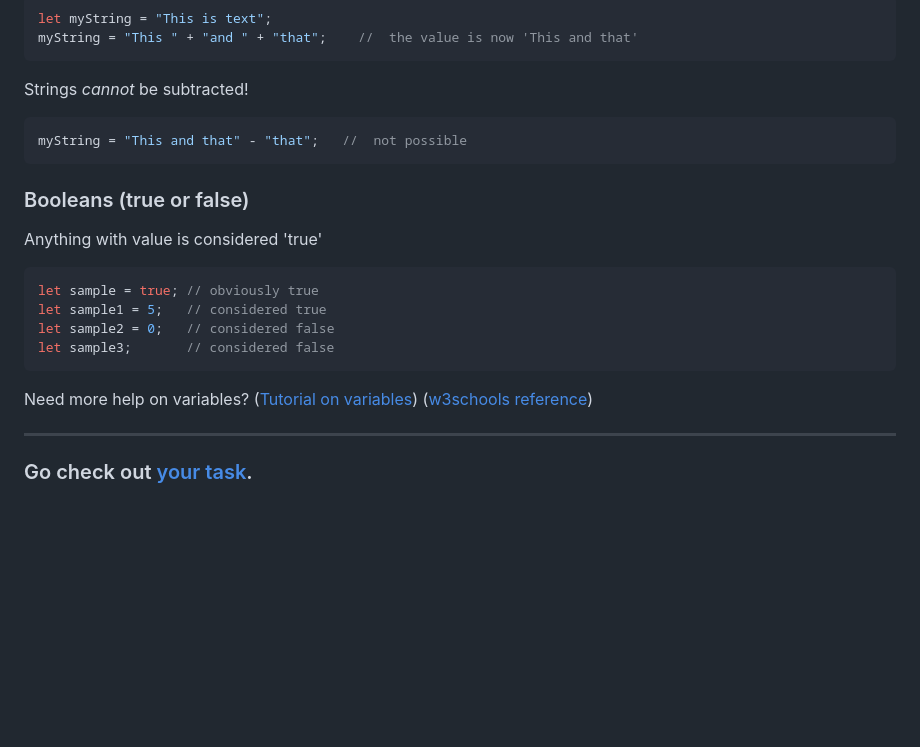
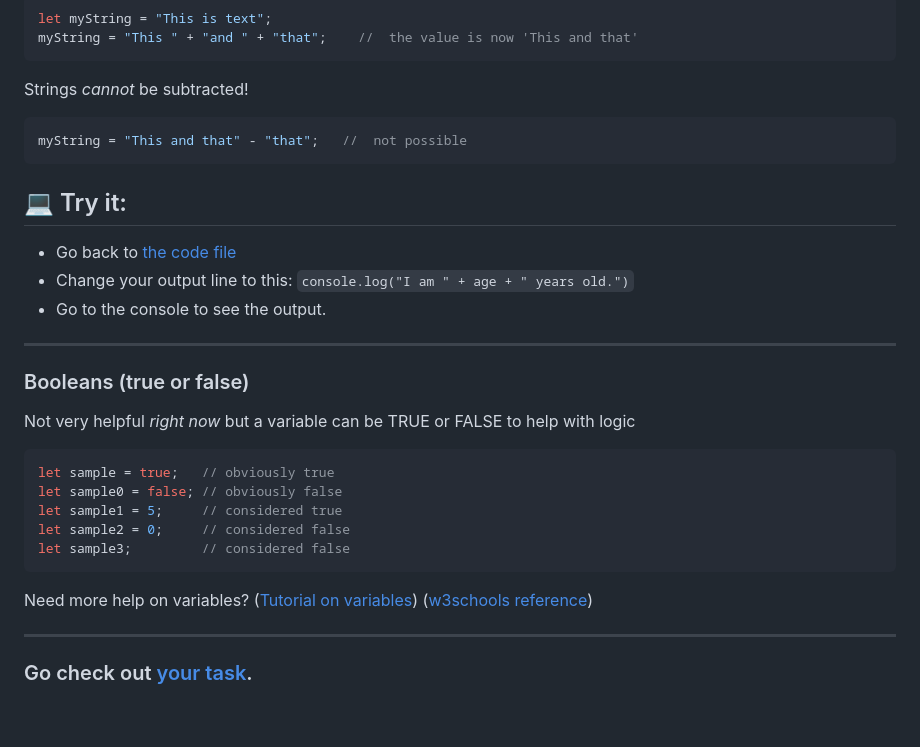
Before and after one commit to MisterBrash/3U_2.2-Variables, a Markdown page: README.md, the part around the change printed below. Drawn GitHub-style; blank space fills up the shorter version.

Commit message:
XQuest Draft

````diff
--- a/README.md
+++ b/README.md
@@ -76,13 +76,21 @@ Strings _cannot_ be subtracted!
 myString = "This and that" - "that";   //  not possible
 ```
 
+## 💻 Try it:
+- Go back to [the code file](./main.js)
+- Change your output line to this: `console.log("I am " + age + " years old.")`
+- Go to the console to see the output.
+
+<hr>
+
 ### Booleans (true or false)
-Anything with value is considered 'true'
+Not very helpful _right now_ but a variable can be TRUE or FALSE to help with logic
 ```JS
-let sample = true; // obviously true
-let sample1 = 5;   // considered true
-let sample2 = 0;   // considered false
-let sample3;       // considered false
+let sample = true;   // obviously true
+let sample0 = false; // obviously false
+let sample1 = 5;     // considered true
+let sample2 = 0;     // considered false
+let sample3;         // considered false
 ```
 
 Need more help on variables?
@@ -90,6 +98,8 @@ Need more help on variables?
 
 ---
 
+
+
 ### Go check out [your task](./YOUR_TASK.md).
 
 <br><br>
````
Also changed, not shown: other parts of README.md (+1 -1 lines).
